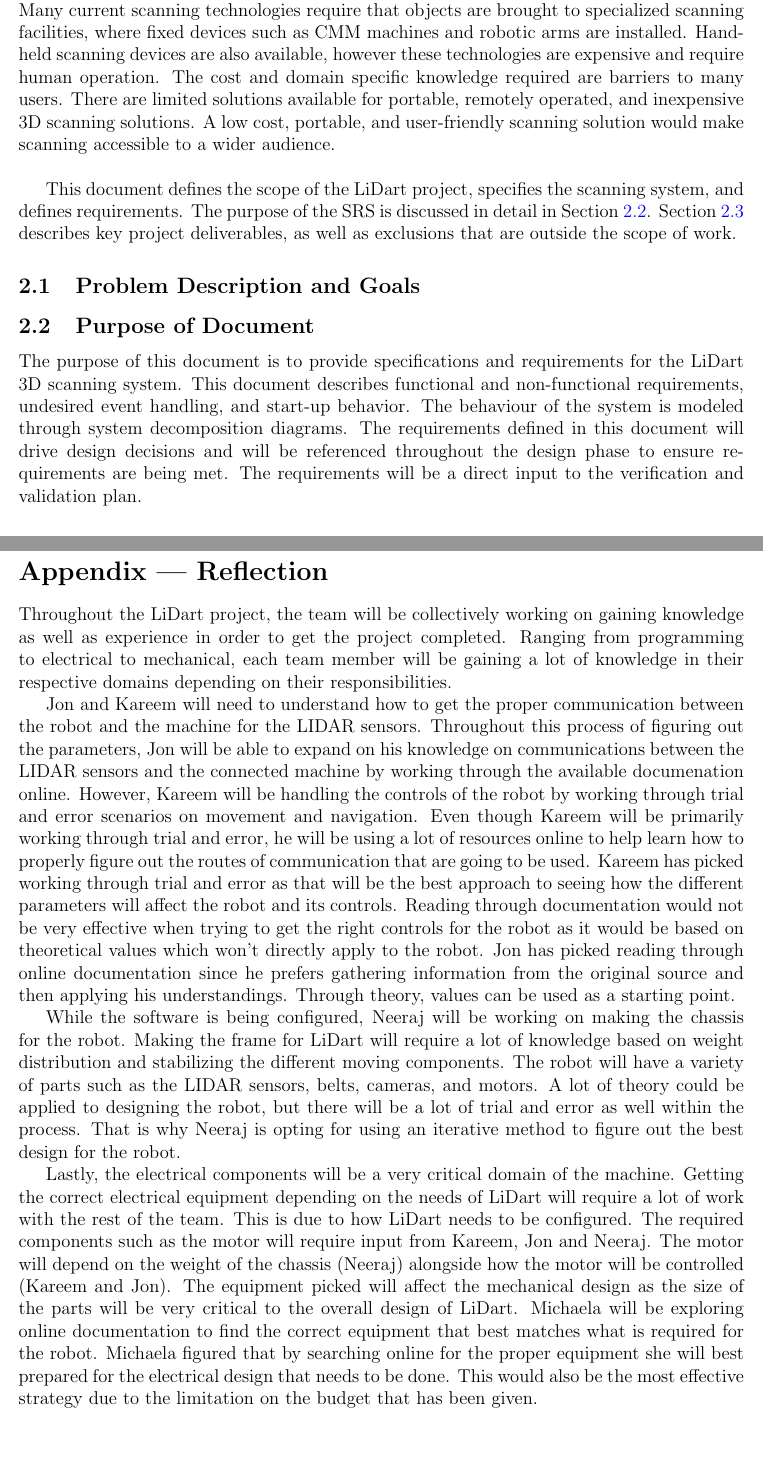
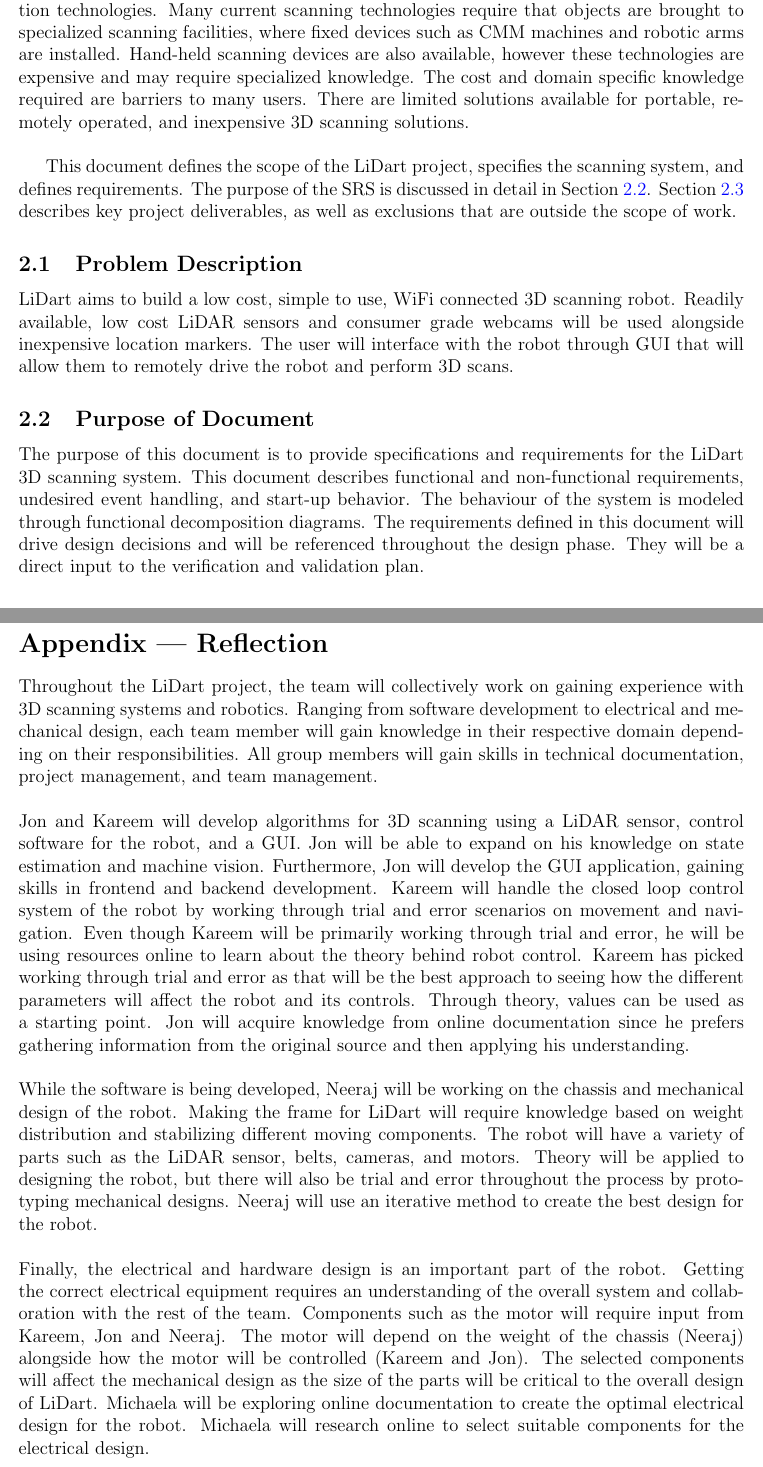
Before and after one commit to mac-casellaj/LiDart, a LaTeX document (docs/SRS/SRS.tex): two parts of pages 6 and 28 of 28, joined at a grey line, cut so that both start at the same text, the shorter picture padded with empty space. Compiled offline with pdfLaTeX.

Commit message:
grammar/spelling/formatting

```diff
--- a/docs/SRS/SRS.tex
+++ b/docs/SRS/SRS.tex
@@ -287,11 +288,14 @@ Pose & A term for the position and orientation of an object\\
 
 \plt{The introduction section is written to introduce the problem.  It starts general and focuses on the problem domain. The general advice is to start with a paragraph or two that describes the problem, followed by a ``roadmap'' paragraph.  A roadmap orients the reader by telling them what sub-sections to expect in the Introduction section.}
 
-Businesses and individuals are increasingly using 3D scanning technologies to collect 3D data for modeling and analysis. The 3D scanning market is rapidly growing, with a wide range of applications such as VR, rapid prototyping, reverse-engineering, and inspection technologies. Many current scanning technologies require that objects are brought to specialized scanning facilities, where fixed devices such as CMM machines and robotic arms are installed. Hand-held scanning devices are also available,  however these technologies are expensive and require human operation. The cost and domain specific knowledge required are barriers to many users. There are limited solutions available for portable, remotely operated, and inexpensive 3D scanning solutions.  A low cost, portable, and user-friendly scanning solution would make scanning accessible to a wider audience.
+Businesses and individuals are increasingly using 3D scanning technologies to collect 3D data for modeling and analysis. The 3D scanning market is rapidly growing, with a wide range of applications such as virtual reality, rapid prototyping, reverse-engineering, and inspection technologies. Many current scanning technologies require that objects are brought to specialized scanning facilities, where fixed devices such as CMM machines and robotic arms are installed. Hand-held scanning devices are also available,  however these technologies are expensive and may require specialized knowledge. The cost and domain specific knowledge required are barriers to many users. There are limited solutions available for portable, remotely operated, and inexpensive 3D scanning solutions.
 \newline
 \par
 This document defines the scope of the \progname\ project, specifies the scanning system, and defines requirements. The purpose of the SRS is discussed in detail in Section~\ref{sec_purpose}.  Section~\ref{sec_Scope} describes key project deliverables, as well as exclusions that are outside the scope of work.
-\subsection{Problem Description and Goals}
+\subsection{Problem Description}
+
+LiDart aims to build a low cost, simple to use, WiFi connected 3D scanning robot. Readily available, low cost LiDAR sensors and consumer grade webcams will be used alongside inexpensive location markers. The user will interface with the robot through GUI that will allow them
+to remotely drive the robot and perform 3D scans.
 
 \subsection{Purpose of Document}
 \label{sec_purpose}
@@ -306,7 +310,7 @@ This document defines the scope of the \progname\ project, specifies the scannin
   purpose of the SRS, including communication, planning for the design stage,
   etc.}
 
-  The purpose of this document is to provide specifications and requirements for the \progname\ 3D scanning system. This document describes functional and non-functional requirements, undesired event handling, and start-up behavior. The behaviour of the system is modeled through system decomposition diagrams. The requirements defined in this document will drive design decisions and will be referenced throughout the design phase to ensure requirements are being met. The requirements will be a direct input to the verification and validation plan.
+  The purpose of this document is to provide specifications and requirements for the \progname\ 3D scanning system. This document describes functional and non-functional requirements, undesired event handling, and start-up behavior. The behaviour of the system is modeled through functional decomposition diagrams. The requirements defined in this document will drive design decisions and will be referenced throughout the design phase. They will be a direct input to the verification and validation plan.
 
 \subsection{Scope of Requirements}
 \label{sec_Scope}
@@ -1136,16 +1142,15 @@ Their values are defined in this section for easy maintenance.}
 \newpage{}
 \section*{Appendix --- Reflection}
 
-	Throughout the LiDart project, the team will be collectively working on gaining knowledge as well as experience in order to get the project completed.  Ranging from programming to electrical to mechanical, each team member will be gaining a lot of knowledge in their respective domains depending on their responsibilities.
-
-Jon and Kareem will need to understand how to get the proper communication between the robot and the machine for the LIDAR sensors.
-Throughout this process of figuring out the parameters, Jon will be able to expand on his knowledge on communications between the LIDAR sensors and the connected machine by working through the available documenation online. However, Kareem will be handling the controls of the robot by working through trial and error scenarios on movement and navigation. Even though Kareem will be primarily working through trial and error, he will be using a lot of resources online to help learn how to properly figure out the routes of communication that are going to be used.
-Kareem has picked working through trial and error as that will be the best approach to seeing how the different parameters will affect the robot and its controls. Reading through documentation would not be very effective when trying to get the right controls for the robot as it would be based on theoretical values which won't directly apply to the robot. Jon has picked reading through online documentation since he prefers gathering information from the original source and then applying his understandings. Through theory, values can be used as a starting point.
-
-While the software is being configured, Neeraj will be working on making the chassis for the robot. Making the frame for LiDart will require a lot of knowledge based on weight distribution and stabilizing the different moving components. The robot will have a variety of parts such as the LIDAR sensors, belts, cameras, and motors.
-A lot of theory could be applied to designing the robot, but there will be a lot of trial and error as well within the process. That is why Neeraj is opting for using an iterative method to figure out the best design for the robot.
-
-Lastly, the electrical components will be a very critical domain of the machine. Getting the correct electrical equipment depending on the needs of LiDart will require a lot of work with the rest of the team. This is due to how LiDart needs to be configured. The required components such as the motor will require input from Kareem, Jon and Neeraj. The motor will depend on the weight of the chassis (Neeraj) alongside how the motor will be controlled (Kareem and Jon).
-The equipment picked will affect the mechanical design as the size of the parts will be very critical to the overall design of LiDart. Michaela will be exploring online documentation to find the correct equipment that best matches what is required for the robot. Michaela figured that by searching online for the proper equipment she will best prepared for the electrical design that needs to be done. This would also be the most effective strategy due to the limitation on the budget that has been given.
+	Throughout the \progname\ project, the team will collectively work on gaining experience with 3D scanning systems and robotics.  Ranging from software development to electrical and mechanical design, each team member will gain knowledge in their respective domain depending on their responsibilities. All group members will gain skills in technical documentation, project management, and team management.
+\newline
+\\
+Jon and Kareem will develop algorithms for 3D scanning using a LiDAR sensor, control software for the robot, and a GUI. Jon will be able to expand on his knowledge on state estimation and machine vision. Furthermore, Jon will develop the GUI application, gaining skills in frontend and backend development. Kareem will handle the closed loop control system of the robot by working through trial and error scenarios on movement and navigation. Even though Kareem will be primarily working through trial and error, he will be using resources online to learn about the theory behind robot control. Kareem has picked working through trial and error as that will be the best approach to seeing how the different parameters will affect the robot and its controls. Through theory, values can be used as a starting point. Jon will acquire knowledge from online documentation since he prefers gathering information from the original source and then applying his understanding.
+\newline
+\\
+While the software is being developed, Neeraj will be working on the chassis and mechanical design of the robot. Making the frame for LiDart will require knowledge based on weight distribution and stabilizing different moving components. The robot will have a variety of parts such as the LiDAR sensor, belts, cameras, and motors. Theory will be applied to designing the robot, but there will also be trial and error throughout the process by prototyping mechanical designs. Neeraj will use an iterative method to create the best design for the robot.
+\newline
+\\
+Finally, the electrical and hardware design is an  important part of the robot. Getting the correct electrical equipment requires an understanding of the overall system and collaboration with the rest of the team. Components such as the motor will require input from Kareem, Jon and Neeraj. The motor will depend on the weight of the chassis (Neeraj) alongside how the motor will be controlled (Kareem and Jon). The selected components will affect the mechanical design as the size of the parts will be critical to the overall design of \progname. Michaela will be exploring online documentation to create the optimal electrical design for the robot. Michaela will research online to select suitable components for the electrical design.
 
 \end{document}
```
Also changed, not shown: docs/SRS/SRS.pdf, docs/SRS/SRS.tex (39 more changed lines).
